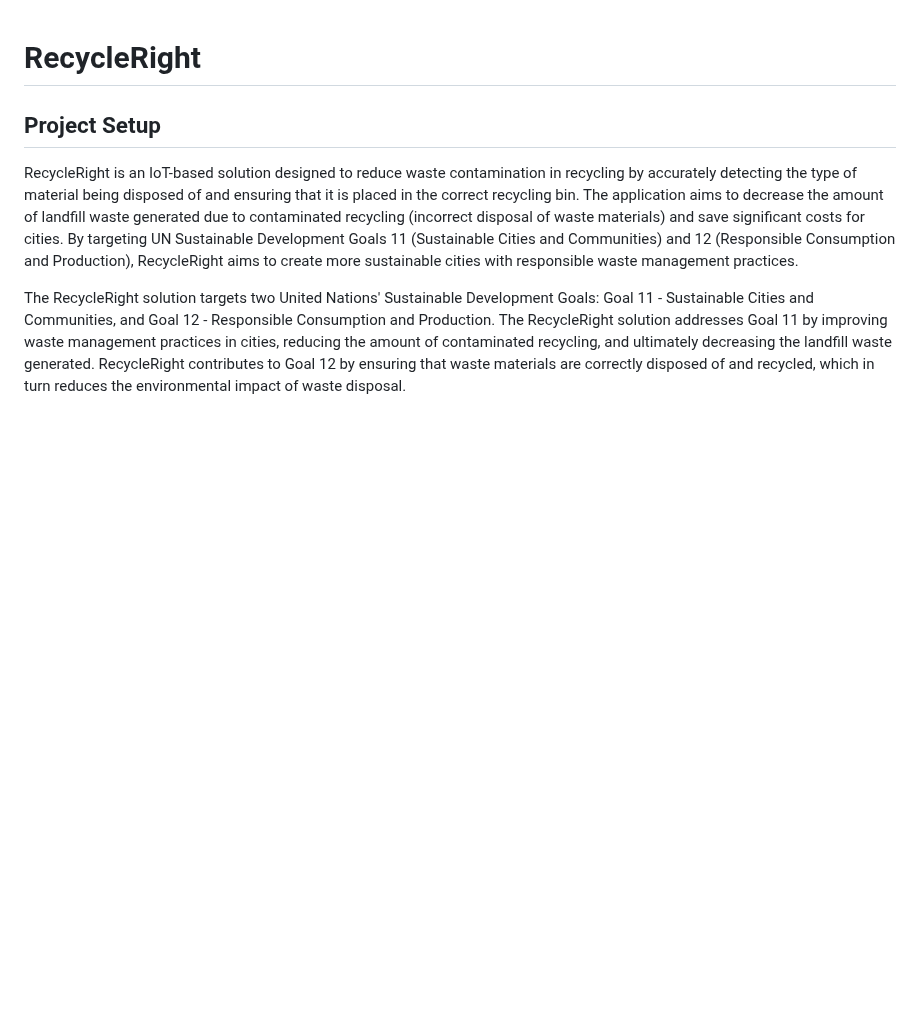
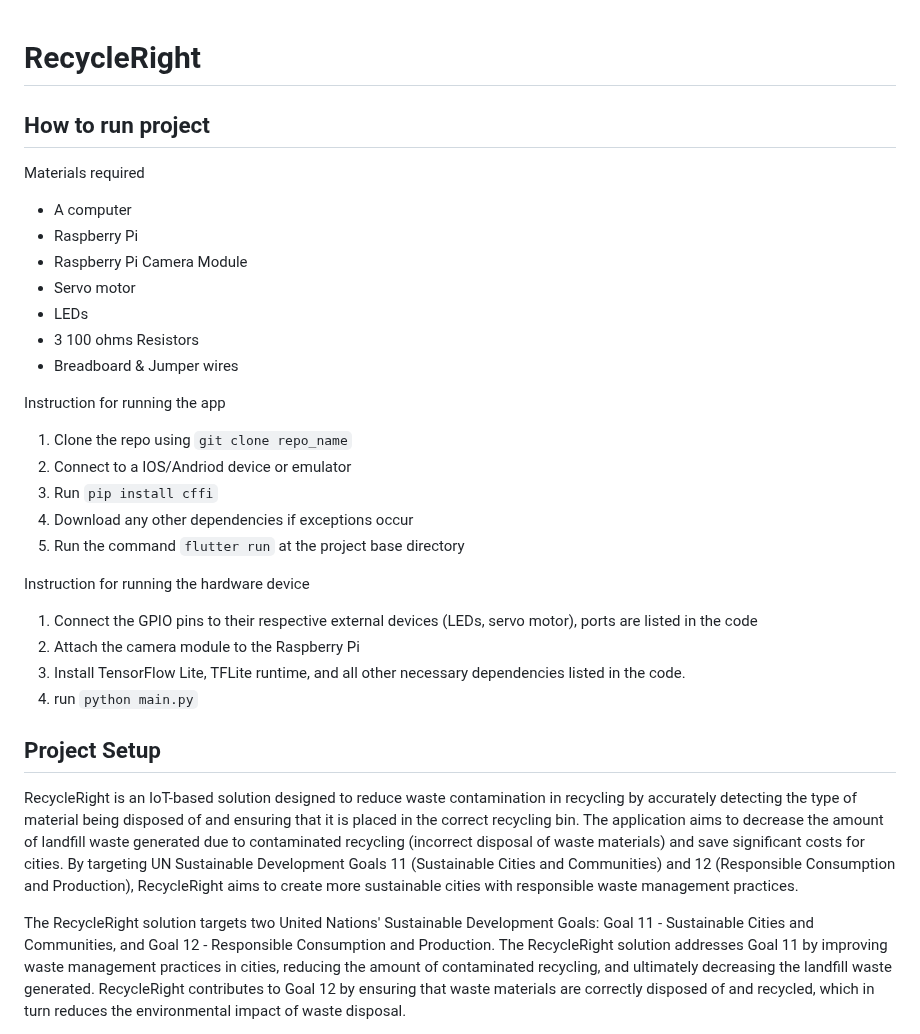
Before and after one commit to kabirsg/gdsc-solution-challenge, a Markdown page: README.md, the part around the change. Rendered like a GitHub page; blank space fills up the shorter version.

Commit message:
Included instructions

```diff
--- a/README.md
+++ b/README.md
@@ -1,4 +1,28 @@
 # RecycleRight
+
+## How to run project
+Materials required
+- A computer
+- Raspberry Pi
+- Raspberry Pi Camera Module
+- Servo motor
+- LEDs
+- 3 100 ohms Resistors
+- Breadboard & Jumper wires
+
+Instruction for running the app
+1. Clone the repo using `git clone repo_name`
+2. Connect to a IOS/Andriod device or emulator
+3. Run `pip install cffi`
+4. Download any other dependencies if exceptions occur
+5. Run the command `flutter run` at the project base directory
+
+Instruction for running the hardware device
+1. Connect the GPIO pins to their respective external devices (LEDs, servo motor), ports are listed in the code
+2. Attach the camera module to the Raspberry Pi
+3. Install TensorFlow Lite, TFLite runtime, and all other necessary dependencies listed in the code.
+4. run `python main.py`
+
 
 ## Project Setup
 RecycleRight is an IoT-based solution designed to reduce waste contamination in recycling by accurately detecting the type of material being disposed of and ensuring that it is placed in the correct recycling bin. The application aims to decrease the amount of landfill waste generated due to contaminated recycling (incorrect disposal of waste materials) and save significant costs for cities. By targeting UN Sustainable Development Goals 11 (Sustainable Cities and Communities) and 12 (Responsible Consumption and Production), RecycleRight aims to create more sustainable cities with responsible waste management practices.
```
